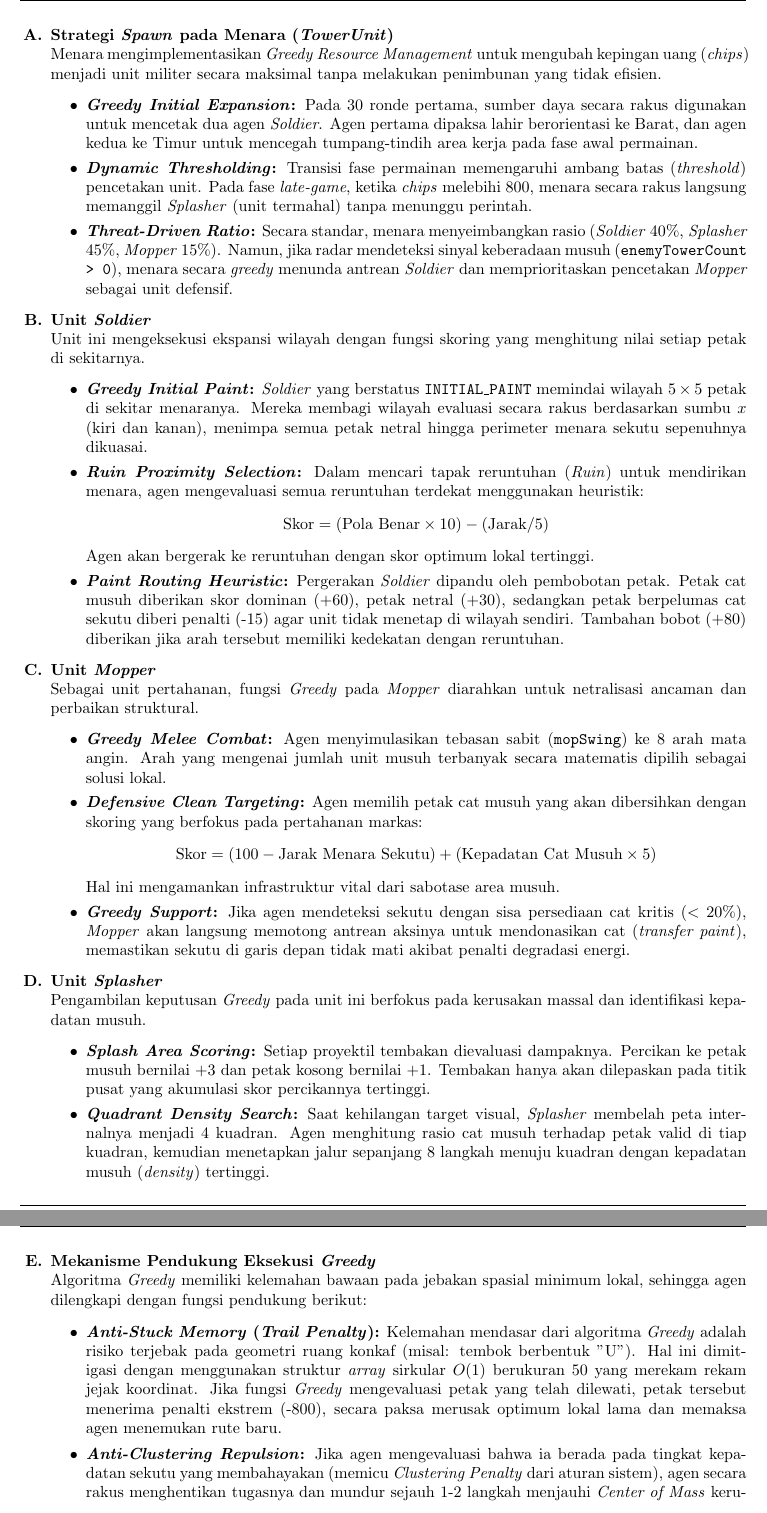
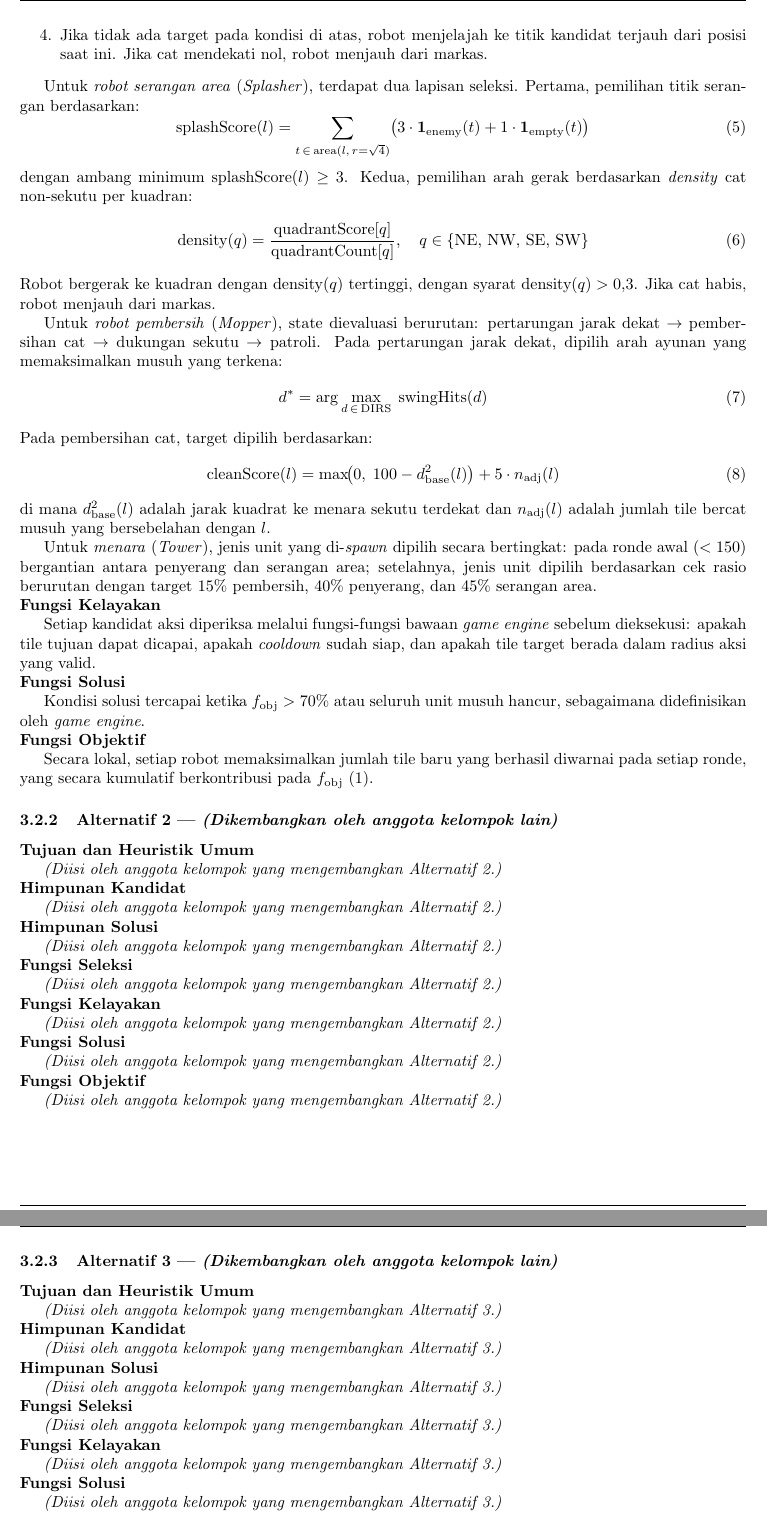
Before and after one commit to juanoloando/Tubes1_SetelMusiknya, a LaTeX document (doc/main.tex, which reads doc/chapters/bab3.tex): two parts of pages 8 and 9 of 9 before the commit and two parts of pages 9 and 10 of 10 after it, joined at a grey line, cut at the place of the change. Compiled offline with pdfLaTeX.

Commit message:
refactor: bab 3

```diff
--- a/doc/chapters/bab3.tex
+++ b/doc/chapters/bab3.tex
@@ -11,59 +159,133 @@ Persoalan dominasi wilayah dan manajemen agen otonom dalam Battlecode 2025 merup
+    \item Jika tidak ada target pada kondisi di atas, robot menjelajah ke
+          titik kandidat terjauh dari posisi saat ini.  Jika cat mendekati
+          nol, robot menjauh dari markas.
 \end{enumerate}
 
-\subsection{Eksplorasi Alternatif Solusi Greedy}
-Guna mencari strategi heuristik terbaik yang memenuhi Fungsi Objektif, dieksplorasi tiga pendekatan alternatif solusi \textit{Greedy} yang memiliki karakteristik penentuan optimum lokal yang berbeda.
+Untuk \textit{robot serangan area} (\textit{Splasher}), terdapat dua
+lapisan seleksi.  Pertama, pemilihan titik serangan berdasarkan:
+\begin{equation}
+    \text{splashScore}(l) =
+    \sum_{t \,\in\, \text{area}(l,\, r=\sqrt{4})}
+    \bigl(
+        3 \cdot \mathbf{1}_{\text{enemy}}(t)
+      + 1 \cdot \mathbf{1}_{\text{empty}}(t)
+    \bigr)
+    \label{eq:splash}
+\end{equation}
+dengan ambang minimum $\text{splashScore}(l) \geq 3$.  Kedua, pemilihan
+arah gerak berdasarkan \textit{density} cat non-sekutu per kuadran:
+\begin{equation}
+    \text{density}(q) =
+    \frac{\text{quadrantScore}[q]}{\text{quadrantCount}[q]},
+    \quad q \in \{\text{NE, NW, SE, SW}\}
+    \label{eq:density}
+\end{equation}
+Robot bergerak ke kuadran dengan $\text{density}(q)$ tertinggi, dengan
+syarat $\text{density}(q) > 0{,}3$.  Jika cat habis, robot menjauh dari
+markas.
 
-\subsubsection{Alternatif 1: Greedy Spasial Dinamis Berbobot (Solusi Bot Utama)}
-Alternatif ini menggunakan arsitektur \textit{Finite State Machine} (FSM) untuk menentukan konteks makro agen, yang kemudian dikombinasikan dengan fungsi seleksi \textit{Greedy} berbasis pembobotan (\textit{weighted scoring}) pada eksekusi mikronya. Berikut adalah elaborasi heuristik \textit{Greedy} pada setiap tipe agen otonom:
+Untuk \textit{robot pembersih} (\textit{Mopper}), state dievaluasi
+berurutan: pertarungan jarak dekat $\to$ pembersihan cat $\to$ dukungan
+sekutu $\to$ patroli.  Pada pertarungan jarak dekat, dipilih arah ayunan
+yang memaksimalkan musuh yang terkena:
+\begin{equation}
+    d^* = \arg\max_{d \,\in\, \text{DIRS}}\;
+    \text{swingHits}(d)
+    \label{eq:swing}
+\end{equation}
+Pada pembersihan cat, target dipilih berdasarkan:
+\begin{equation}
+    \text{cleanScore}(l) =
+    \max\!\bigl(0,\; 100 - d^2_{\text{base}}(l)\bigr)
+    + 5 \cdot n_{\text{adj}}(l)
+    \label{eq:mopper}
+\end{equation}
+di mana $d^2_{\text{base}}(l)$ adalah jarak kuadrat ke menara sekutu
+terdekat dan $n_{\text{adj}}(l)$ adalah jumlah tile bercat musuh yang
+bersebelahan dengan $l$.
 
-\begin{enumerate}[label=\textbf{\Alph*.}, leftmargin=*]
-    \item \textbf{Strategi \textit{Spawn} pada Menara (\textit{TowerUnit})}\\
-    Menara mengimplementasikan \textit{Greedy Resource Management} untuk mengubah kepingan uang (\textit{chips}) menjadi unit militer secara maksimal tanpa melakukan penimbunan yang tidak efisien.
-    \begin{itemize}
-        \item \textbf{\textit{Greedy Initial Expansion}:} Pada 30 ronde pertama, sumber daya secara rakus digunakan untuk mencetak dua agen \textit{Soldier}. Agen pertama dipaksa lahir berorientasi ke Barat, dan agen kedua ke Timur untuk mencegah tumpang-tindih area kerja pada fase awal permainan.
-        \item \textbf{\textit{Dynamic Thresholding}:} Transisi fase permainan memengaruhi ambang batas (\textit{threshold}) pencetakan unit. Pada fase \textit{late-game}, ketika \textit{chips} melebihi 800, menara secara rakus langsung memanggil \textit{Splasher} (unit termahal) tanpa menunggu perintah.
-        \item \textbf{\textit{Threat-Driven Ratio}:} Secara standar, menara menyeimbangkan rasio (\textit{Soldier} 40\%, \textit{Splasher} 45\%, \textit{Mopper} 15\%). Namun, jika radar mendeteksi sinyal keberadaan musuh (\texttt{enemyTowerCount > 0}), menara secara \textit{greedy} menunda antrean \textit{Soldier} dan memprioritaskan pencetakan \textit{Mopper} sebagai unit defensif.
-    \end{itemize}
+Untuk \textit{menara} (\textit{Tower}), jenis unit yang di-\textit{spawn}
+dipilih secara bertingkat: pada ronde awal ($<150$) bergantian antara
+penyerang dan serangan area; setelahnya, jenis unit dipilih berdasarkan
+cek rasio berurutan dengan target 15\% pembersih, 40\% penyerang, dan
+45\% serangan area.
 
-    \item \textbf{Unit \textit{Soldier}}\\
-    Unit ini mengeksekusi ekspansi wilayah dengan fungsi skoring yang menghitung nilai setiap petak di sekitarnya.
-    \begin{itemize}
-        \item \textbf{\textit{Greedy Initial Paint}:} \textit{Soldier} yang berstatus \texttt{INITIAL\_PAINT} memindai wilayah $5 \times 5$ petak di sekitar menaranya. Mereka membagi wilayah evaluasi secara rakus berdasarkan sumbu $x$ (kiri dan kanan), menimpa semua petak netral hingga perimeter menara sekutu sepenuhnya dikuasai.
-        \item \textbf{\textit{Ruin Proximity Selection}:} Dalam mencari tapak reruntuhan (\textit{Ruin}) untuk mendirikan menara, agen mengevaluasi semua reruntuhan terdekat menggunakan heuristik:
-        \[\text{Skor} = (\text{Pola Benar} \times 10) - (\text{Jarak} / 5)\]
-        Agen akan bergerak ke reruntuhan dengan skor optimum lokal tertinggi.
-        \item \textbf{\textit{Paint Routing Heuristic}:} Pergerakan \textit{Soldier} dipandu oleh pembobotan petak. Petak cat musuh diberikan skor dominan (+60), petak netral (+30), sedangkan petak berpelumas cat sekutu diberi penalti (-15) agar unit tidak menetap di wilayah sendiri. Tambahan bobot (+80) diberikan jika arah tersebut memiliki kedekatan dengan reruntuhan.
-    \end{itemize}
+\noindent\textbf{Fungsi Kelayakan}
 
-    \item \textbf{Unit \textit{Mopper}}\\
-    Sebagai unit pertahanan, fungsi \textit{Greedy} pada \textit{Mopper} diarahkan untuk netralisasi ancaman dan perbaikan struktural.
-    \begin{itemize}
-        \item \textbf{\textit{Greedy Melee Combat}:} Agen menyimulasikan tebasan sabit (\texttt{mopSwing}) ke 8 arah mata angin. Arah yang mengenai jumlah unit musuh terbanyak secara matematis dipilih sebagai solusi lokal.
-        \item \textbf{\textit{Defensive Clean Targeting}:} Agen memilih petak cat musuh yang akan dibersihkan dengan skoring yang berfokus pada pertahanan markas:
-        \[\text{Skor} = (100 - \text{Jarak Menara Sekutu}) + (\text{Kepadatan Cat Musuh} \times 5)\]
-        Hal ini mengamankan infrastruktur vital dari sabotase area musuh.
-        \item \textbf{\textit{Greedy Support}:} Jika agen mendeteksi sekutu dengan sisa persediaan cat kritis ($<$ 20\%), \textit{Mopper} akan langsung memotong antrean aksinya untuk mendonasikan cat (\textit{transfer paint}), memastikan sekutu di garis depan tidak mati akibat penalti degradasi energi.
-    \end{itemize}
+Setiap kandidat aksi diperiksa melalui fungsi-fungsi bawaan
+\textit{game engine} sebelum dieksekusi: apakah tile tujuan dapat
+dicapai, apakah \textit{cooldown} sudah siap, dan apakah tile target
+berada dalam radius aksi yang valid.
 
-    \item \textbf{Unit \textit{Splasher}}\\
-    Pengambilan keputusan \textit{Greedy} pada unit ini berfokus pada kerusakan massal dan identifikasi kepadatan musuh.
-    \begin{itemize}
-        \item \textbf{\textit{Splash Area Scoring}:} Setiap proyektil tembakan dievaluasi dampaknya. Percikan ke petak musuh bernilai +3 dan petak kosong bernilai +1. Tembakan hanya akan dilepaskan pada titik pusat yang akumulasi skor percikannya tertinggi.
-        \item \textbf{\textit{Quadrant Density Search}:} Saat kehilangan target visual, \textit{Splasher} membelah peta internalnya menjadi 4 kuadran. Agen menghitung rasio cat musuh terhadap petak valid di tiap kuadran, kemudian menetapkan jalur sepanjang 8 langkah menuju kuadran dengan kepadatan musuh (\textit{density}) tertinggi.
-    \end{itemize}
+\noindent\textbf{Fungsi Solusi}
 
-    \item \textbf{Mekanisme Pendukung Eksekusi \textit{Greedy}}\\
-    Algoritma \textit{Greedy} memiliki kelemahan bawaan pada jebakan spasial minimum lokal, sehingga agen dilengkapi dengan fungsi pendukung berikut:
-    \begin{itemize}
-        \item \textbf{\textit{Anti-Stuck Memory} (\textit{Trail Penalty}):} Kelemahan mendasar dari algoritma \textit{Greedy} adalah risiko terjebak pada geometri ruang konkaf (misal: tembok berbentuk "U"). Hal ini dimitigasi dengan menggunakan struktur \textit{array} sirkular $O(1)$ berukuran 50 yang merekam rekam jejak koordinat. Jika fungsi \textit{Greedy} mengevaluasi petak yang telah dilewati, petak tersebut menerima penalti ekstrem (-800), secara paksa merusak optimum lokal lama dan memaksa agen menemukan rute baru.
-        \item \textbf{\textit{Anti-Clustering Repulsion}:} Jika agen mengevaluasi bahwa ia berada pada tingkat kepadatan sekutu yang membahayakan (memicu \textit{Clustering Penalty} dari aturan sistem), agen secara rakus menghentikan tugasnya dan mundur sejauh 1-2 langkah menjauhi \textit{Center of Mass} kerumunan.
-    \end{itemize}
-\end{enumerate}
+Kondisi solusi tercapai ketika $f_{\text{obj}} > 70\%$ atau seluruh
+unit musuh hancur, sebagaimana didefinisikan oleh \textit{game engine}.
 
-\subsubsection{Alternatif 2: [Juan]}
+\noindent\textbf{Fungsi Objektif}
 
-\subsubsection{Alternatif 3: [Edo]}
+Secara lokal, setiap robot memaksimalkan jumlah tile baru yang berhasil
+diwarnai pada setiap ronde, yang secara kumulatif berkontribusi pada
+$f_{\text{obj}}$ (\ref{eq:obj}).
 
-\subsection{Analisis Efisiensi dan Efektivitas Alternatif Solusi}
+% ·············································································
+\subsubsection{Alternatif 2 --- \textit{(Dikembangkan oleh anggota
+               kelompok lain)}}
+\label{ssec:alt2}
 
-\subsection{Strategi Greedy yang Dipilih beserta Pertimbangan}
+\noindent\textbf{Tujuan dan Heuristik Umum}
+
+\textit{(Diisi oleh anggota kelompok yang mengembangkan Alternatif 2.)}
+
+\noindent\textbf{Himpunan Kandidat}
+
+\textit{(Diisi oleh anggota kelompok yang mengembangkan Alternatif 2.)}
+
+\noindent\textbf{Himpunan Solusi}
+
+\textit{(Diisi oleh anggota kelompok yang mengembangkan Alternatif 2.)}
+
+\noindent\textbf{Fungsi Seleksi}
+
+\textit{(Diisi oleh anggota kelompok yang mengembangkan Alternatif 2.)}
+
+\noindent\textbf{Fungsi Kelayakan}
+
+\textit{(Diisi oleh anggota kelompok yang mengembangkan Alternatif 2.)}
+
+\noindent\textbf{Fungsi Solusi}
+
+\textit{(Diisi oleh anggota kelompok yang mengembangkan Alternatif 2.)}
+
+\noindent\textbf{Fungsi Objektif}
+
+\textit{(Diisi oleh anggota kelompok yang mengembangkan Alternatif 2.)}
+
+% ·············································································
+\subsubsection{Alternatif 3 --- \textit{(Dikembangkan oleh anggota
+               kelompok lain)}}
+\label{ssec:alt3}
+
+\noindent\textbf{Tujuan dan Heuristik Umum}
+
+\textit{(Diisi oleh anggota kelompok yang mengembangkan Alternatif 3.)}
+
+\noindent\textbf{Himpunan Kandidat}
+
+\textit{(Diisi oleh anggota kelompok yang mengembangkan Alternatif 3.)}
+
+\noindent\textbf{Himpunan Solusi}
+
+\textit{(Diisi oleh anggota kelompok yang mengembangkan Alternatif 3.)}
+
+\noindent\textbf{Fungsi Seleksi}
+
+\textit{(Diisi oleh anggota kelompok yang mengembangkan Alternatif 3.)}
+
+\noindent\textbf{Fungsi Kelayakan}
+
+\textit{(Diisi oleh anggota kelompok yang mengembangkan Alternatif 3.)}
+
+\noindent\textbf{Fungsi Solusi}
+
+\textit{(Diisi oleh anggota kelompok yang mengembangkan Alternatif 3.)}
```
Also changed, not shown: doc/main.pdf, doc/chapters/bab3.tex (178 more changed lines), 7 other files.
